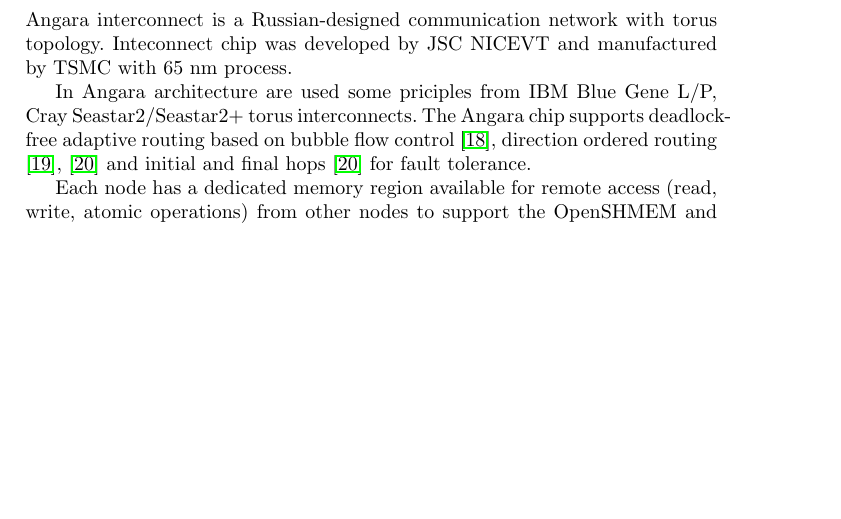
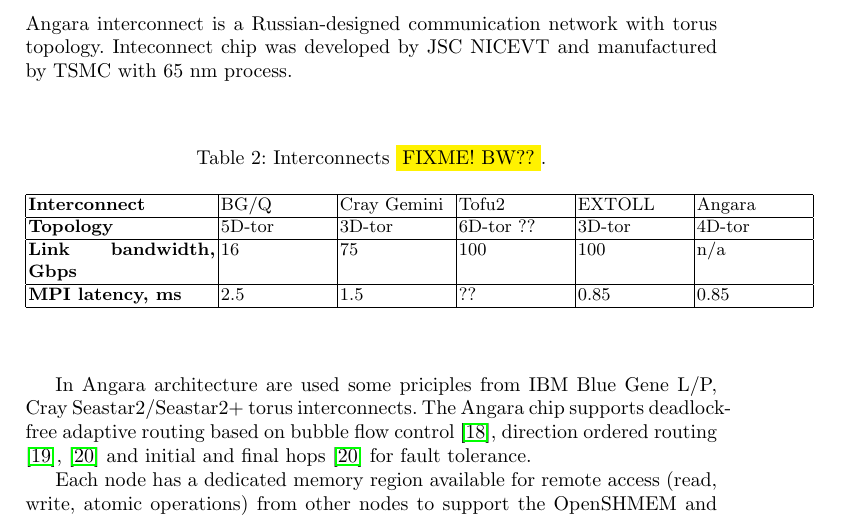
Before and after one commit to sakhoon/Europar2017-Desmos-paper, a LaTeX paper (europar2017_desmos_paper.tex): part of page 3 of 8 before the commit and part of page 3 of 9 after it, cut so that both start at the same text, the shorter picture padded with empty space. Compiled offline with pdfLaTeX.

Commit message:
Interconnect table added, auxillary files removed

```diff
--- a/europar2017_desmos_paper.tex
+++ b/europar2017_desmos_paper.tex
@@ -6,6 +6,7 @@
 \usepackage{hyperref}
 \usepackage{subcaption}         % include subfigure
 \bibliographystyle{splncs03}
+\usepackage{color} % color selection
 
 \begin{document}
 
@@ -101,6 +102,24 @@
 %FIXME to dmvkt: BG, Cray, Tofu, Extoll
 
 Angara interconnect is a Russian-designed communication network with torus topology. Inteconnect chip was developed by JSC NICEVT and manufactured by TSMC with 65 nm process.
+
+\begin{table}[h]
+\caption{\label{tab:interconnect}Interconnects \colorbox{yellow}{FIXME! BW??}.}
+\begin{center}
+\renewcommand{\arraystretch}{1}
+\begin{tabular}{|p{33mm}|p{20mm}|p{20mm}|p{20mm}|p{20mm}|p{20mm}|}
+\hline
+\textbf{Interconnect}           & BG/Q   & Cray Gemini & Tofu2    & EXTOLL & Angara \\
+\hline
+\textbf{Topology} 				& 5D-tor & 3D-tor      & 6D-tor ??& 3D-tor & 4D-tor\\
+\hline
+\textbf{Link bandwidth, Gbps}   & 16     & 75          & 100     & 100    & n/a\\
+\hline
+\textbf{MPI latency, ms}        & 2.5    & 1.5         & ??		 & 0.85	  & 0.85\\
+\hline
+\end{tabular}
+\end{center}
+\end{table}
 
 In Angara architecture are used some priciples from IBM Blue Gene L/P, Cray Seastar2/Seastar2+ torus interconnects.
 The Angara chip supports deadlock-free adaptive routing based on bubble flow control \cite{Puente:1999:ABR:850940.852882},  direction ordered routing \cite{Adiga:2005:BGT:1665957.1665963}, \cite{Scott96thecray} and initial and final hops \cite{Scott96thecray} for fault tolerance.
```
Also changed, not shown: references.bib (+9 -0 lines), europar2017_desmos_paper.bbl (deleted), 3 other files.
